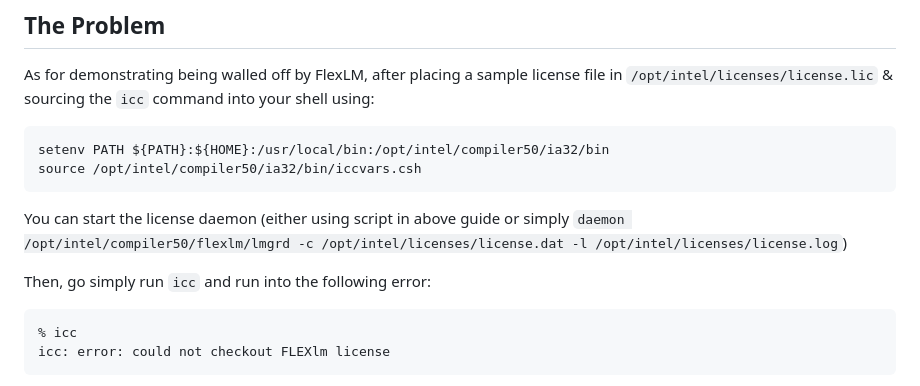
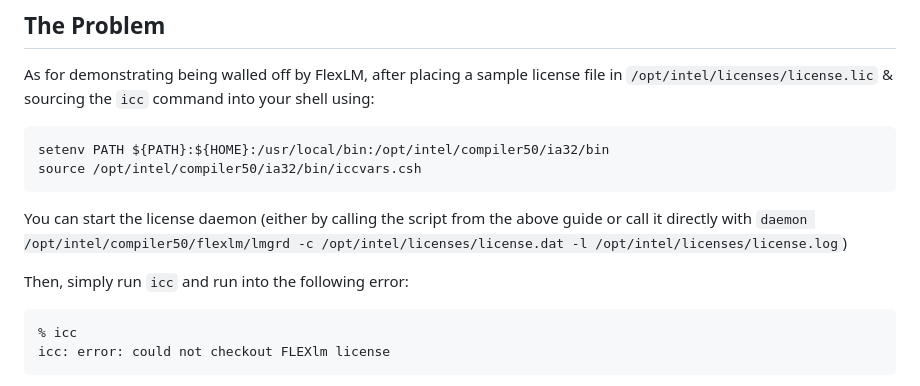
Before and after one commit to enormous-rq/icc5flexlm7, a Markdown page: README.md, the part around the change. Rendered like a GitHub page.

````diff
--- a/README.md
+++ b/README.md
@@ -26,9 +26,9 @@ setenv PATH ${PATH}:${HOME}:/usr/local/bin:/opt/intel/compiler50/ia32/bin
 source /opt/intel/compiler50/ia32/bin/iccvars.csh
 ```
 
-You can start the license daemon (either using script in above guide or simply `daemon /opt/intel/compiler50/flexlm/lmgrd -c /opt/intel/licenses/license.dat -l /opt/intel/licenses/license.log`)
+You can start the license daemon (either by calling the script from the above guide or call it directly with `daemon /opt/intel/compiler50/flexlm/lmgrd -c /opt/intel/licenses/license.dat -l /opt/intel/licenses/license.log`)
 
-Then, go simply run `icc` and run into the following error:
+Then, simply run `icc` and run into the following error:
 
 ```
 % icc
````
